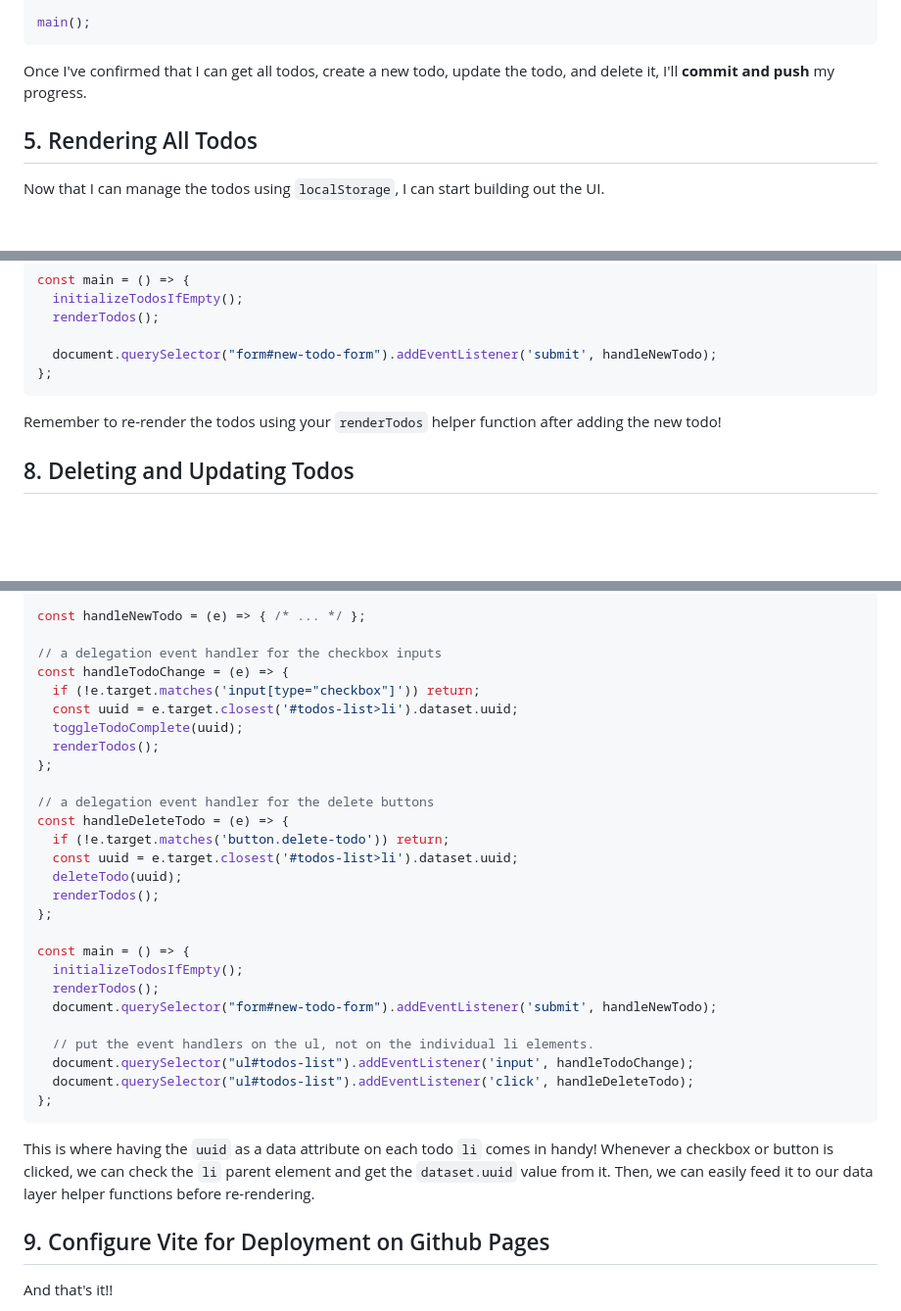
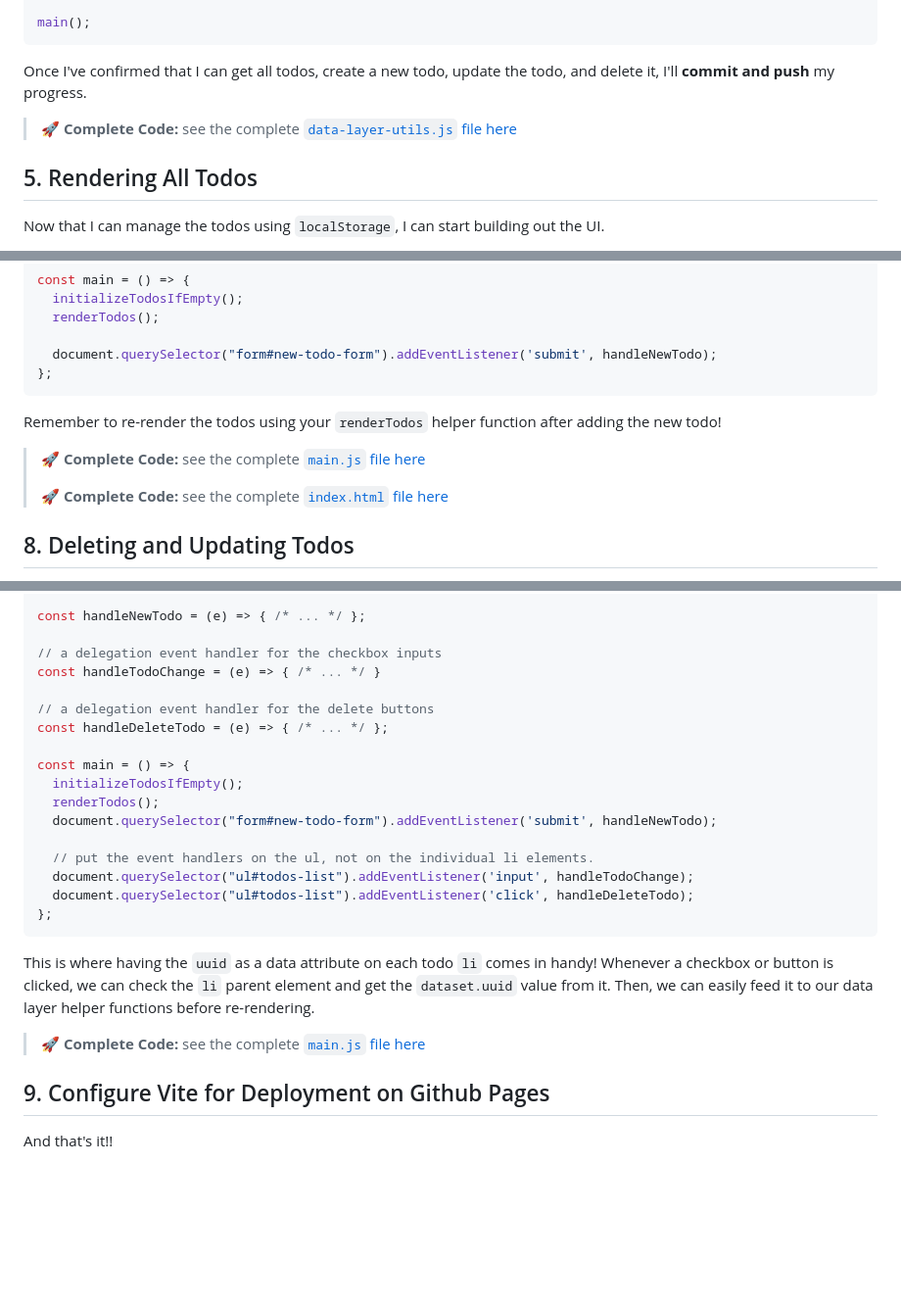
Before and after one commit to benspector-mls/f23-2-3-0-todo-app-example, a Markdown page: README.md, 3 parts joined by grey strips. Shown: that part at 98% size. Drawn GitHub-style; blank space fills up the shorter version.

Commit message:
hiding complete code

````diff
--- a/README.md
+++ b/README.md
@@ -204,6 +204,8 @@ main();
 
 Once I've confirmed that I can get all todos, create a new todo, update the todo, and delete it, I'll **commit and push** my progress.
 
+> 🚀 **Complete Code:** see the complete [`data-layer-utils.js` file here](./app/src/data-layer-utils.js)
+
 ##  5. <a name='RenderingAllTodos'></a>Rendering All Todos
 
 Now that I can manage the todos using `localStorage`, I can start building out the UI.
@@ -320,6 +324,10 @@ const main = () => {
 
 Remember to re-render the todos using your `renderTodos` helper function after adding the new todo!
 
+> 🚀 **Complete Code:** see the complete [`main.js` file here](./app/src/main.js)
+>
+> 🚀 **Complete Code:** see the complete [`index.html` file here](./app/index.html)
+
 ##  8. <a name='DeletingandUpdatingTodos'></a>Deleting and Updating Todos
 
 To handle deleting and updating todos, we want to detect `input` change events on the checkboxes and `click` events on the delete buttons inside of each `li.todo-card`.
@@ -336,20 +344,10 @@ const renderTodos = () => { /* ... */ };
 const handleNewTodo = (e) => { /* ... */ };
 
 // a delegation event handler for the checkbox inputs
-const handleTodoChange = (e) => {
-  if (!e.target.matches('input[type="checkbox"]')) return;
-  const uuid = e.target.closest('#todos-list>li').dataset.uuid;
-  toggleTodoComplete(uuid);
-  renderTodos();
-};
+const handleTodoChange = (e) => { /* ... */ }
 
 // a delegation event handler for the delete buttons
-const handleDeleteTodo = (e) => {
-  if (!e.target.matches('button.delete-todo')) return;
-  const uuid = e.target.closest('#todos-list>li').dataset.uuid;
-  deleteTodo(uuid);
-  renderTodos();
-};
+const handleDeleteTodo = (e) => { /* ... */ };
 
 const main = () => {
   initializeTodosIfEmpty();
@@ -363,6 +361,8 @@ const main = () => {
 ```
 
 This is where having the `uuid` as a data attribute on each todo `li` comes in handy! Whenever a checkbox or button is clicked, we can check the `li` parent element and get the `dataset.uuid` value from it. Then, we can easily feed it to our data layer helper functions before re-rendering.
+
+> 🚀 **Complete Code:** see the complete [`main.js` file here](./app/src/main.js)
 
 ##  9. <a name='ConfigureViteforDeploymentonGithubPages'></a>Configure Vite for Deployment on Github Pages
 
````
Also changed, not shown: other parts of README.md (+2 -0 lines).
